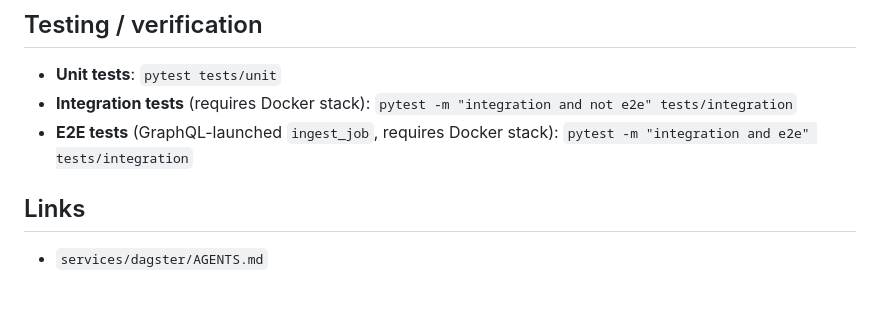
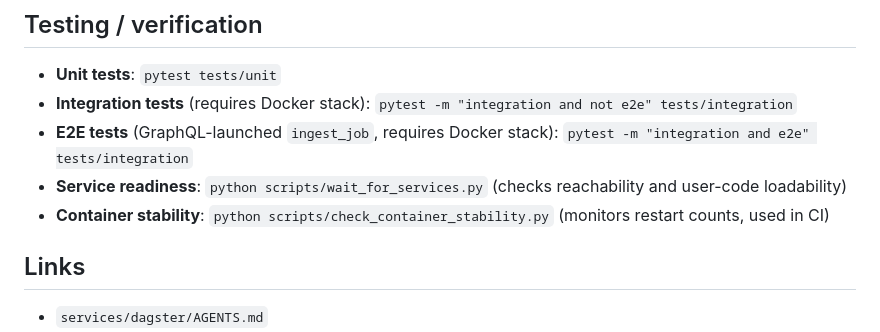
Before and after one commit to imarshallwidjaja/data-etl-dagster, a Markdown page: AGENTS.md, the part around the change. GitHub-like rendering; blank space fills up the shorter version.

```diff
--- a/AGENTS.md
+++ b/AGENTS.md
@@ -127,6 +127,8 @@ See `services/dagster/requirements.txt` and `services/dagster/requirements-user-
 - **Unit tests**: `pytest tests/unit`
 - **Integration tests** (requires Docker stack): `pytest -m "integration and not e2e" tests/integration`
 - **E2E tests** (GraphQL-launched `ingest_job`, requires Docker stack): `pytest -m "integration and e2e" tests/integration`
+- **Service readiness**: `python scripts/wait_for_services.py` (checks reachability and user-code loadability)
+- **Container stability**: `python scripts/check_container_stability.py` (monitors restart counts, used in CI)
 
 ## Links
 
```
Also changed, not shown: README.md (+22 -6 lines), 1 other file.
